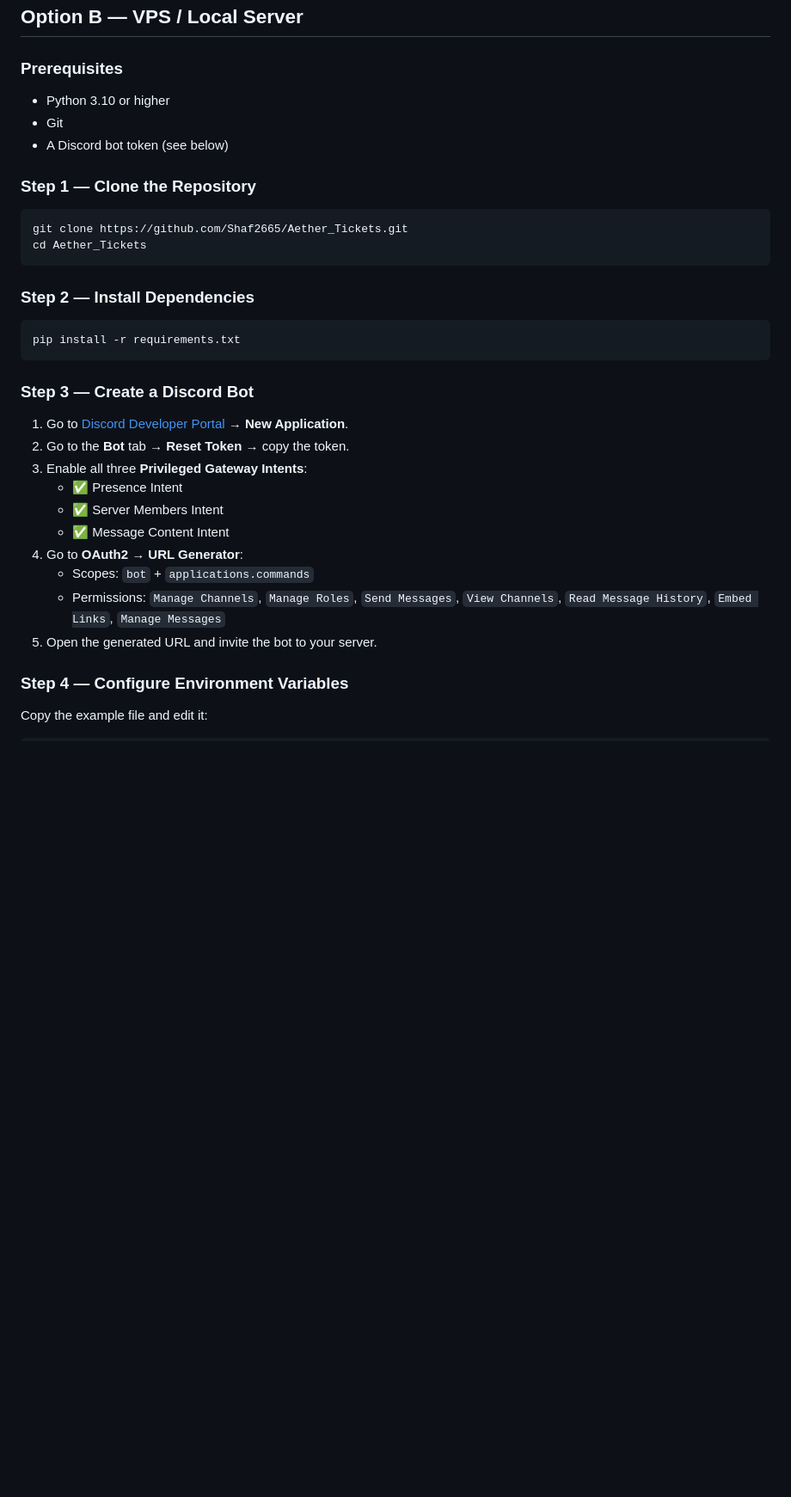
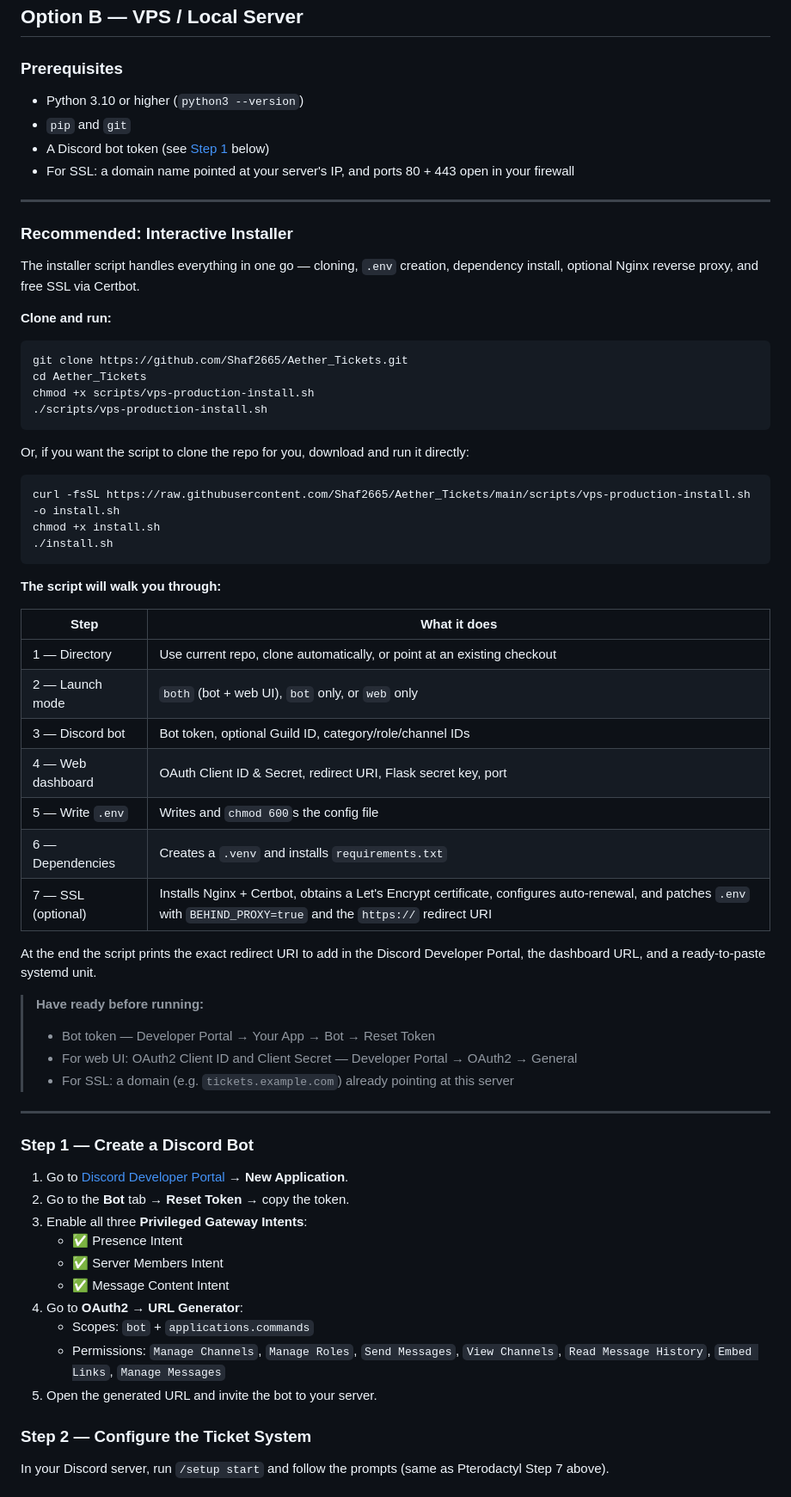
Before and after one commit to Shaf2665/Aether_Tickets, a Markdown page: README.md, the part around one of its changes. Shown at 86% size. Drawn GitHub-style; blank space fills up the shorter version.

````diff
--- a/README.md
+++ b/README.md
@@ -115,24 +115,56 @@ Just **Restart** the server. If **Auto Update** is enabled, the latest code is p
 
 ### Prerequisites
 
-- Python 3.10 or higher
-- Git
-- A Discord bot token (see below)
+- Python 3.10 or higher (`python3 --version`)
+- `pip` and `git`
+- A Discord bot token (see [Step 1](#step-1--create-a-discord-bot) below)
+- For SSL: a domain name pointed at your server's IP, and ports 80 + 443 open in your firewall
 
-### Step 1 — Clone the Repository
+---
+
+### Recommended: Interactive Installer
+
+The installer script handles everything in one go — cloning, `.env` creation, dependency install, optional Nginx reverse proxy, and free SSL via Certbot.
+
+**Clone and run:**
 
 ```bash
 git clone https://github.com/Shaf2665/Aether_Tickets.git
 cd Aether_Tickets
+chmod +x scripts/vps-production-install.sh
+./scripts/vps-production-install.sh
 ```
 
-### Step 2 — Install Dependencies
+Or, if you want the script to clone the repo for you, download and run it directly:
 
 ```bash
-pip install -r requirements.txt
+curl -fsSL https://raw.githubusercontent.com/Shaf2665/Aether_Tickets/main/scripts/vps-production-install.sh -o install.sh
+chmod +x install.sh
+./install.sh
 ```
 
-### Step 3 — Create a Discord Bot
+**The script will walk you through:**
+
+| Step | What it does |
+|---|---|
+| 1 — Directory | Use current repo, clone automatically, or point at an existing checkout |
+| 2 — Launch mode | `both` (bot + web UI), `bot` only, or `web` only |
+| 3 — Discord bot | Bot token, optional Guild ID, category/role/channel IDs |
+| 4 — Web dashboard | OAuth Client ID & Secret, redirect URI, Flask secret key, port |
+| 5 — Write `.env` | Writes and `chmod 600`s the config file |
+| 6 — Dependencies | Creates a `.venv` and installs `requirements.txt` |
+| 7 — SSL (optional) | Installs Nginx + Certbot, obtains a Let's Encrypt certificate, configures auto-renewal, and patches `.env` with `BEHIND_PROXY=true` and the `https://` redirect URI |
+
+At the end the script prints the exact redirect URI to add in the Discord Developer Portal, the dashboard URL, and a ready-to-paste systemd unit.
+
+> **Have ready before running:**
+> - Bot token — Developer Portal → Your App → Bot → Reset Token
+> - For web UI: OAuth2 Client ID and Client Secret — Developer Portal → OAuth2 → General
+> - For SSL: a domain (e.g. `tickets.example.com`) already pointing at this server
+
+---
+
+### Step 1 — Create a Discord Bot
 
 1. Go to [Discord Developer Portal](https://discord.com/developers/applications) → **New Application**.
 2. Go to the **Bot** tab → **Reset Token** → copy the token.
@@ -145,7 +177,7 @@ pip install -r requirements.txt
    - Permissions: `Manage Channels`, `Manage Roles`, `Send Messages`, `View Channels`, `Read Message History`, `Embed Links`, `Manage Messages`
 5. Open the generated URL and invite the bot to your server.
 
-### Step 4 — Configure Environment Variables
+### Step 2 — Configure the Ticket System
 
-Copy the example file and edit it:
+In your Discord server, run `/setup start` and follow the prompts (same as Pterodactyl Step 7 above).
 
````
Also changed, not shown: other parts of README.md (+36 -34 lines).
